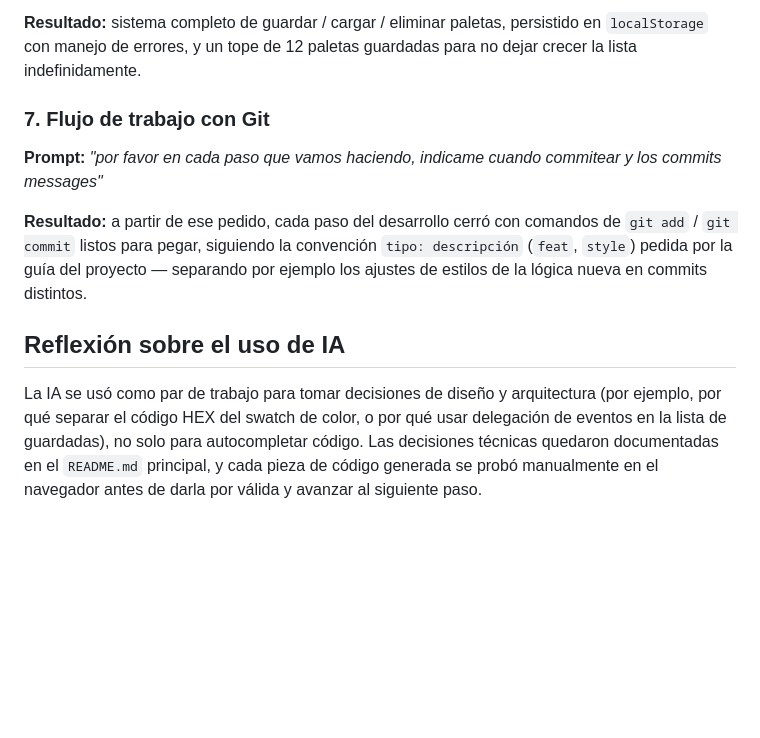
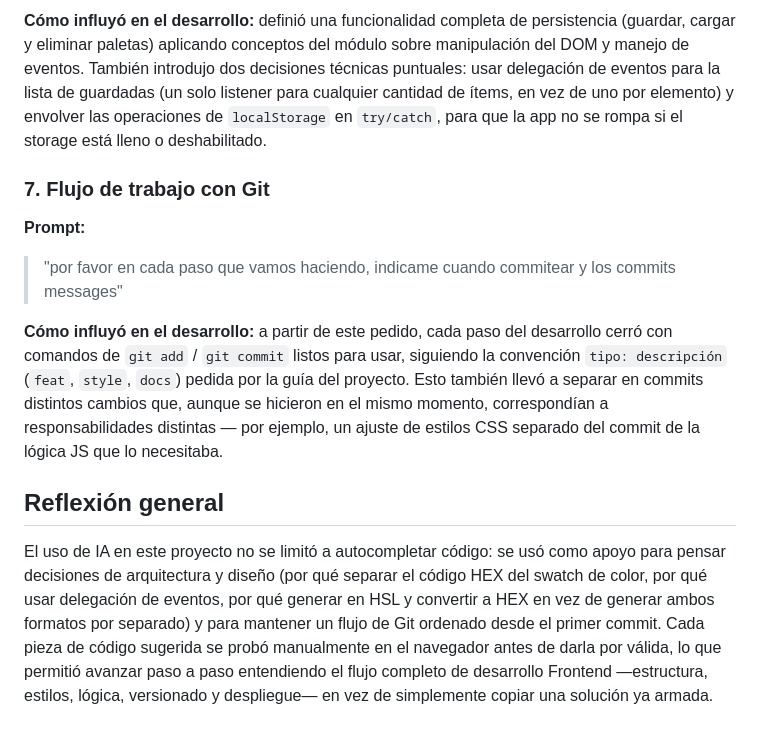
Before and after one commit to lucilapastore/ProyectoM1_LucilaPastore, a Markdown page: docs/PROMPTS.md, the part around one of its changes. Drawn GitHub-style; blank space fills up the shorter version.

```diff
--- a/docs/PROMPTS.md
+++ b/docs/PROMPTS.md
@@ -65,25 +90,36 @@ extra credit sugeridas.
 
-**Resultado:** sistema completo de guardar / cargar / eliminar paletas,
-persistido en `localStorage` con manejo de errores, y un tope de 12
-paletas guardadas para no dejar crecer la lista indefinidamente.
+**Cómo influyó en el desarrollo:** definió una funcionalidad completa de
+persistencia (guardar, cargar y eliminar paletas) aplicando conceptos del
+módulo sobre manipulación del DOM y manejo de eventos. También introdujo
+dos decisiones técnicas puntuales: usar delegación de eventos para la
+lista de guardadas (un solo listener para cualquier cantidad de ítems,
+en vez de uno por elemento) y envolver las operaciones de `localStorage`
+en `try/catch`, para que la app no se rompa si el storage está lleno o
+deshabilitado.
 
 ### 7. Flujo de trabajo con Git
 
-**Prompt:** *"por favor en cada paso que vamos haciendo, indicame cuando
-commitear y los commits messages"*
+**Prompt:**
+> "por favor en cada paso que vamos haciendo, indicame cuando commitear y
+> los commits messages"
 
-**Resultado:** a partir de ese pedido, cada paso del desarrollo cerró con
-comandos de `git add` / `git commit` listos para pegar, siguiendo la
-convención `tipo: descripción` (`feat`, `style`) pedida por la guía del
-proyecto — separando por ejemplo los ajustes de estilos de la lógica nueva
-en commits distintos.
+**Cómo influyó en el desarrollo:** a partir de este pedido, cada paso del
+desarrollo cerró con comandos de `git add` / `git commit` listos para
+usar, siguiendo la convención `tipo: descripción` (`feat`, `style`, `docs`)
+pedida por la guía del proyecto. Esto también llevó a separar en commits
+distintos cambios que, aunque se hicieron en el mismo momento, correspondían
+a responsabilidades distintas — por ejemplo, un ajuste de estilos CSS
+separado del commit de la lógica JS que lo necesitaba.
 
-## Reflexión sobre el uso de IA
+## Reflexión general
 
-La IA se usó como par de trabajo para tomar decisiones de diseño y
-arquitectura (por ejemplo, por qué separar el código HEX del swatch de
-color, o por qué usar delegación de eventos en la lista de guardadas), no
-solo para autocompletar código. Las decisiones técnicas quedaron
-documentadas en el `README.md` principal, y cada pieza de código generada
-se probó manualmente en el navegador antes de darla por válida y avanzar
-al siguiente paso.
+El uso de IA en este proyecto no se limitó a autocompletar código: se usó
+como apoyo para pensar decisiones de arquitectura y diseño (por qué
+separar el código HEX del swatch de color, por qué usar delegación de
+eventos, por qué generar en HSL y convertir a HEX en vez de generar ambos
+formatos por separado) y para mantener un flujo de Git ordenado desde el
+primer commit. Cada pieza de código sugerida se probó manualmente en el
+navegador antes de darla por válida, lo que permitió avanzar paso a paso
+entendiendo el flujo completo de desarrollo Frontend —estructura, estilos,
+lógica, versionado y despliegue— en vez de simplemente copiar una
+solución ya armada.
```
Also changed, not shown: other parts of docs/PROMPTS.md (+61 -36 lines).
